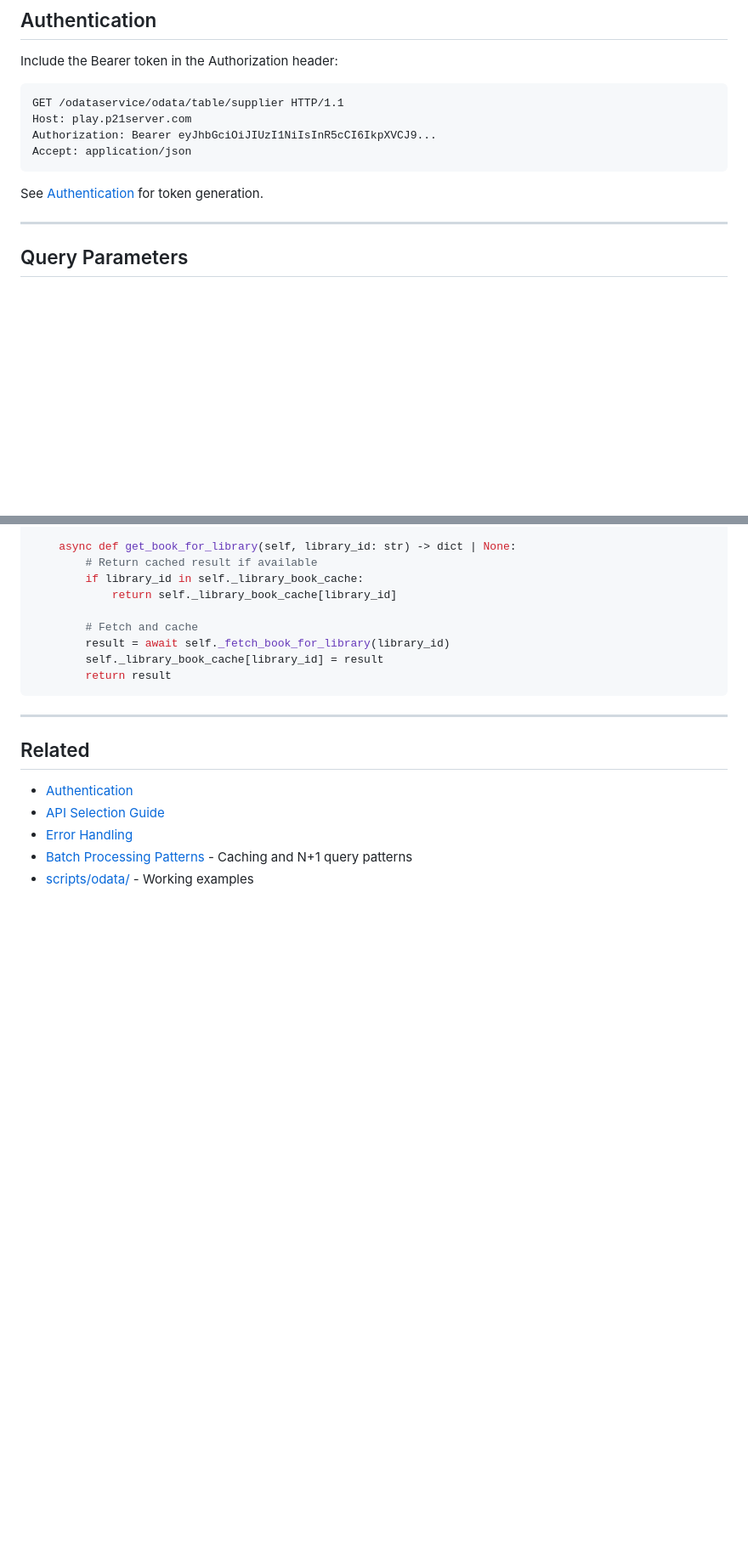
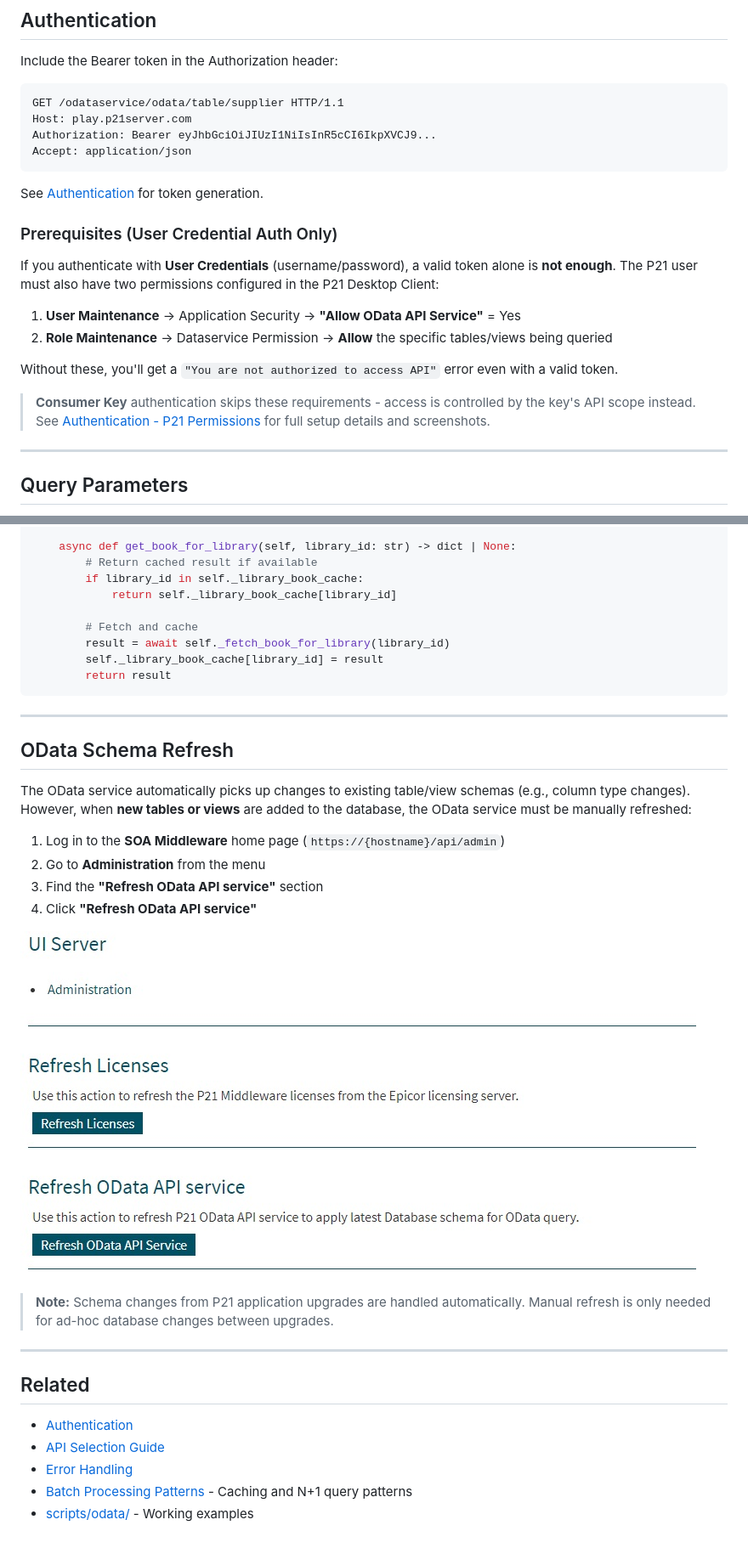
Before and after one commit to mrwuss/p21-api-documentation, a Markdown page: docs/02-OData-API.md, 2 parts joined by grey strips. Shown at 85% size. GitHub-like rendering; pictures changed too: docs/img/administration.jpg (added); blank space fills up the shorter version.

````diff
--- a/docs/02-OData-API.md
+++ b/docs/02-OData-API.md
@@ -45,6 +45,17 @@ Accept: application/json
 ```
 
 See [Authentication](00-Authentication.md) for token generation.
+
+### Prerequisites (User Credential Auth Only)
+
+If you authenticate with **User Credentials** (username/password), a valid token alone is **not enough**. The P21 user must also have two permissions configured in the P21 Desktop Client:
+
+1. **User Maintenance** → Application Security → **"Allow OData API Service"** = Yes
+2. **Role Maintenance** → Dataservice Permission → **Allow** the specific tables/views being queried
+
+Without these, you'll get a `"You are not authorized to access API"` error even with a valid token.
+
+> **Consumer Key** authentication skips these requirements - access is controlled by the key's API scope instead. See [Authentication - P21 Permissions](00-Authentication.md#p21-permissions-user-credential-auth) for full setup details and screenshots.
 
 ---
 
@@ -528,6 +540,21 @@ class P21OData:
 
 ---
 
+## OData Schema Refresh
+
+The OData service automatically picks up changes to existing table/view schemas (e.g., column type changes). However, when **new tables or views** are added to the database, the OData service must be manually refreshed:
+
+1. Log in to the **SOA Middleware** home page (`https://{hostname}/api/admin`)
+2. Go to **Administration** from the menu
+3. Find the **"Refresh OData API service"** section
+4. Click **"Refresh OData API service"**
+
+![SOA Admin - Refresh OData API service](img/administration.jpg)
+
+> **Note:** Schema changes from P21 application upgrades are handled automatically. Manual refresh is only needed for ad-hoc database changes between upgrades.
+
+---
+
 ## Related
 
 - [Authentication](00-Authentication.md)
````
Also changed, not shown: other parts of docs/02-OData-API.md (+3 -2 lines), docs/00-Authentication.md (+53 -0 lines), docs/01-API-Selection-Guide.md (+1 -1 lines), docs/img/authorization1.jpg (added), docs/img/authorization2.jpg (added), 3 other files.
